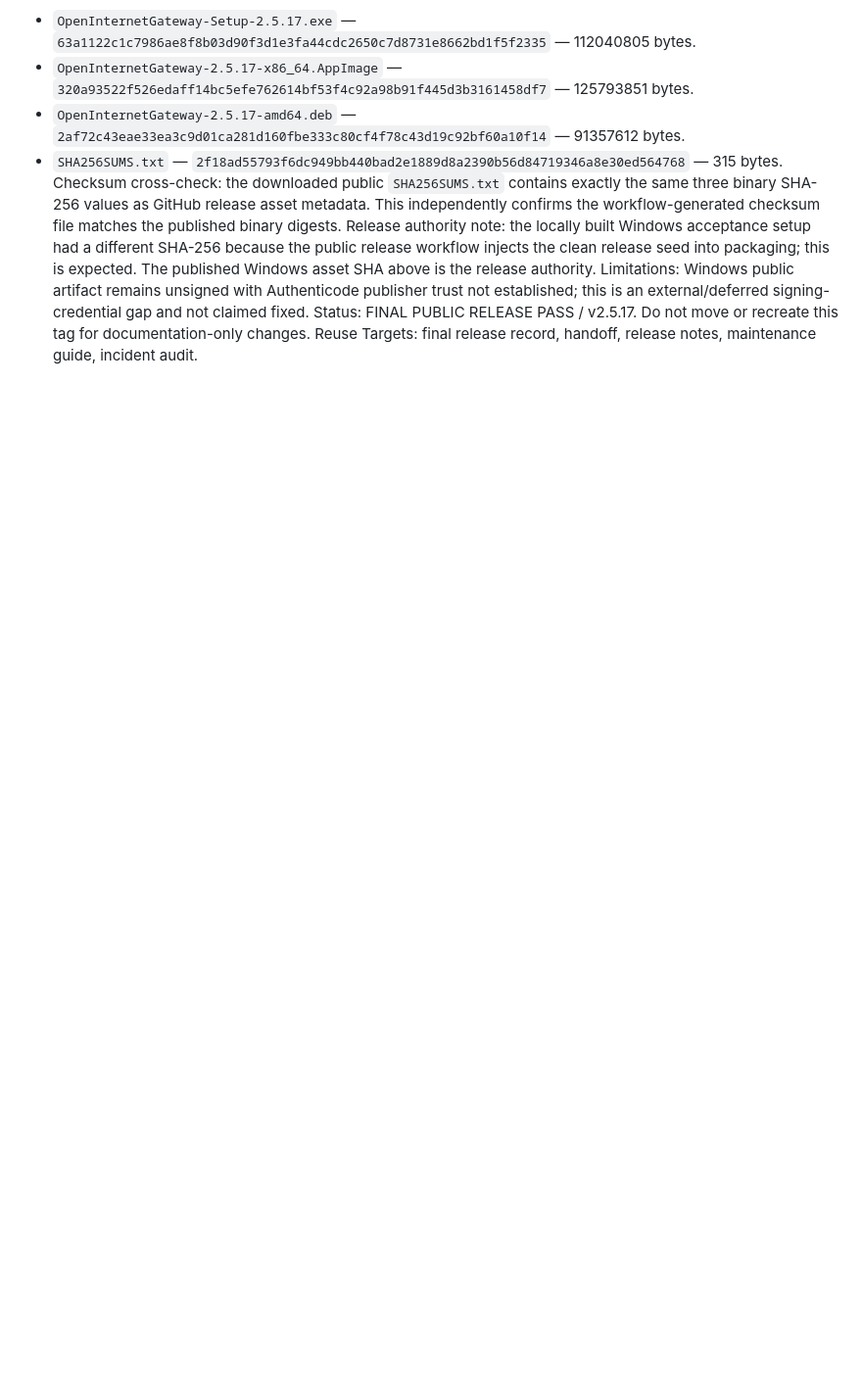
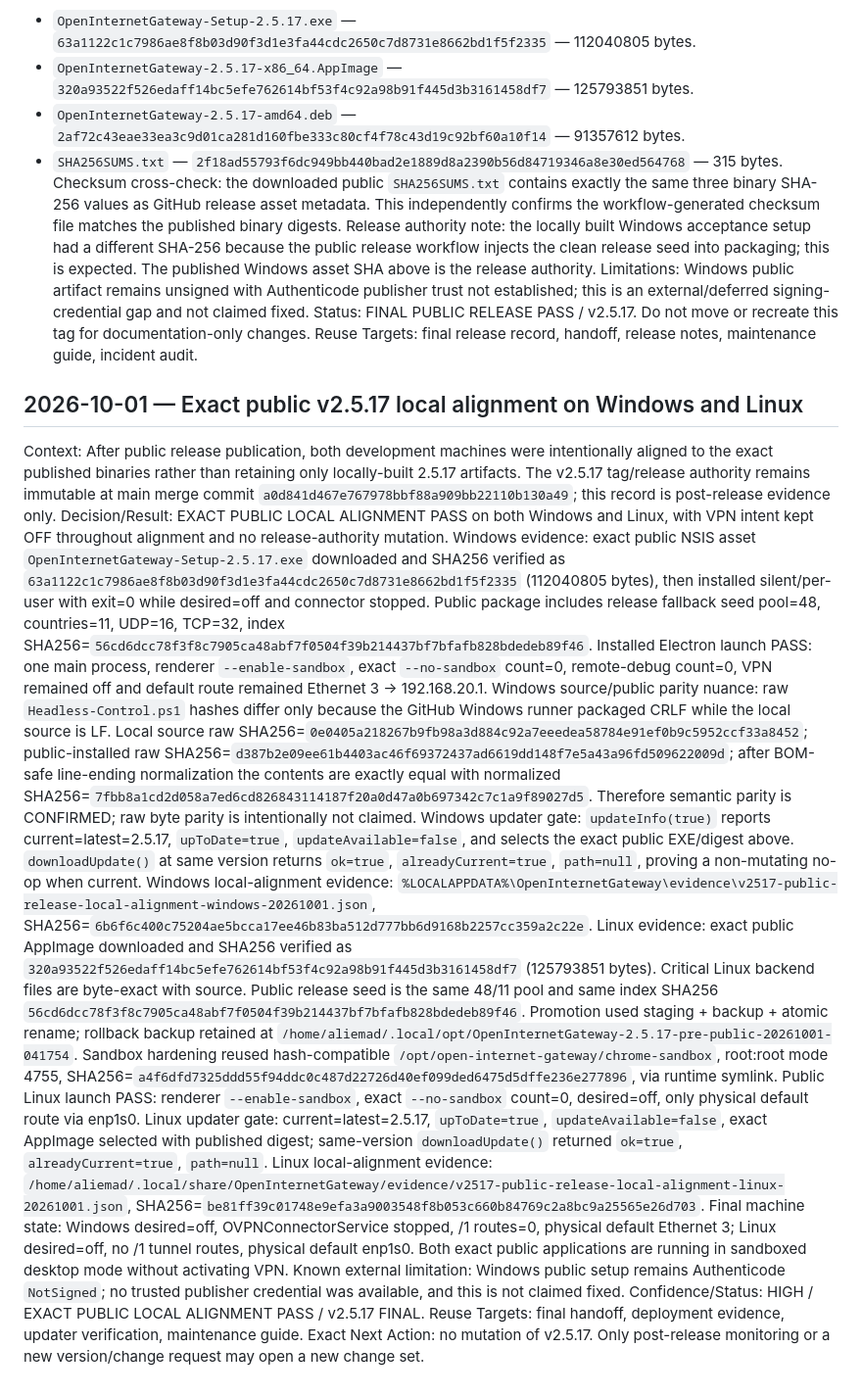
Before and after one commit to GOD13emad/OpenInternetGateway, a Markdown page: PROJECT_KNOWLEDGE.md, the part around the change. Shown at 98% size. Drawn GitHub-style; blank space fills up the shorter version.

Commit message:
Record exact public release local alignment

```diff
--- a/PROJECT_KNOWLEDGE.md
+++ b/PROJECT_KNOWLEDGE.md
@@ -228,3 +228,18 @@ Release authority note: the locally built Windows acceptance setup had a differe
 Limitations: Windows public artifact remains unsigned with Authenticode publisher trust not established; this is an external/deferred signing-credential gap and not claimed fixed.
 Status: FINAL PUBLIC RELEASE PASS / v2.5.17. Do not move or recreate this tag for documentation-only changes.
 Reuse Targets: final release record, handoff, release notes, maintenance guide, incident audit.
+
+
+## 2026-10-01 — Exact public v2.5.17 local alignment on Windows and Linux
+Context: After public release publication, both development machines were intentionally aligned to the exact published binaries rather than retaining only locally-built 2.5.17 artifacts. The v2.5.17 tag/release authority remains immutable at main merge commit `a0d841d467e767978bbf88a909bb22110b130a49`; this record is post-release evidence only.
+Decision/Result: EXACT PUBLIC LOCAL ALIGNMENT PASS on both Windows and Linux, with VPN intent kept OFF throughout alignment and no release-authority mutation.
+Windows evidence: exact public NSIS asset `OpenInternetGateway-Setup-2.5.17.exe` downloaded and SHA256 verified as `63a1122c1c7986ae8f8b03d90f3d1e3fa44cdc2650c7d8731e8662bd1f5f2335` (112040805 bytes), then installed silent/per-user with exit=0 while desired=off and connector stopped. Public package includes release fallback seed pool=48, countries=11, UDP=16, TCP=32, index SHA256=`56cd6dcc78f3f8c7905ca48abf7f0504f39b214437bf7bfafb828bdedeb89f46`. Installed Electron launch PASS: one main process, renderer `--enable-sandbox`, exact `--no-sandbox` count=0, remote-debug count=0, VPN remained off and default route remained Ethernet 3 -> 192.168.20.1.
+Windows source/public parity nuance: raw `Headless-Control.ps1` hashes differ only because the GitHub Windows runner packaged CRLF while the local source is LF. Local source raw SHA256=`0e0405a218267b9fb98a3d884c92a7eeedea58784e91ef0b9c5952ccf33a8452`; public-installed raw SHA256=`d387b2e09ee61b4403ac46f69372437ad6619dd148f7e5a43a96fd509622009d`; after BOM-safe line-ending normalization the contents are exactly equal with normalized SHA256=`7fbb8a1cd2d058a7ed6cd826843114187f20a0d47a0b697342c7c1a9f89027d5`. Therefore semantic parity is CONFIRMED; raw byte parity is intentionally not claimed.
+Windows updater gate: `updateInfo(true)` reports current=latest=2.5.17, `upToDate=true`, `updateAvailable=false`, and selects the exact public EXE/digest above. `downloadUpdate()` at same version returns `ok=true`, `alreadyCurrent=true`, `path=null`, proving a non-mutating no-op when current. Windows local-alignment evidence: `%LOCALAPPDATA%\OpenInternetGateway\evidence\v2517-public-release-local-alignment-windows-20261001.json`, SHA256=`6b6f6c400c75204ae5bcca17ee46b83ba512d777bb6d9168b2257cc359a2c22e`.
+Linux evidence: exact public AppImage downloaded and SHA256 verified as `320a93522f526edaff14bc5efe762614bf53f4c92a98b91f445d3b3161458df7` (125793851 bytes). Critical Linux backend files are byte-exact with source. Public release seed is the same 48/11 pool and same index SHA256 `56cd6dcc78f3f8c7905ca48abf7f0504f39b214437bf7bfafb828bdedeb89f46`. Promotion used staging + backup + atomic rename; rollback backup retained at `/home/aliemad/.local/opt/OpenInternetGateway-2.5.17-pre-public-20261001-041754`. Sandbox hardening reused hash-compatible `/opt/open-internet-gateway/chrome-sandbox`, root:root mode 4755, SHA256=`a4f6dfd7325ddd55f94ddc0c487d22726d40ef099ded6475d5dffe236e277896`, via runtime symlink. Public Linux launch PASS: renderer `--enable-sandbox`, exact `--no-sandbox` count=0, desired=off, only physical default route via enp1s0.
+Linux updater gate: current=latest=2.5.17, `upToDate=true`, `updateAvailable=false`, exact AppImage selected with published digest; same-version `downloadUpdate()` returned `ok=true`, `alreadyCurrent=true`, `path=null`. Linux local-alignment evidence: `/home/aliemad/.local/share/OpenInternetGateway/evidence/v2517-public-release-local-alignment-linux-20261001.json`, SHA256=`be81ff39c01748e9efa3a9003548f8b053c660b84769c2a8bc9a25565e26d703`.
+Final machine state: Windows desired=off, OVPNConnectorService stopped, /1 routes=0, physical default Ethernet 3; Linux desired=off, no /1 tunnel routes, physical default enp1s0. Both exact public applications are running in sandboxed desktop mode without activating VPN.
+Known external limitation: Windows public setup remains Authenticode `NotSigned`; no trusted publisher credential was available, and this is not claimed fixed.
+Confidence/Status: HIGH / EXACT PUBLIC LOCAL ALIGNMENT PASS / v2.5.17 FINAL.
+Reuse Targets: final handoff, deployment evidence, updater verification, maintenance guide.
+Exact Next Action: no mutation of v2.5.17. Only post-release monitoring or a new version/change request may open a new change set.
```
